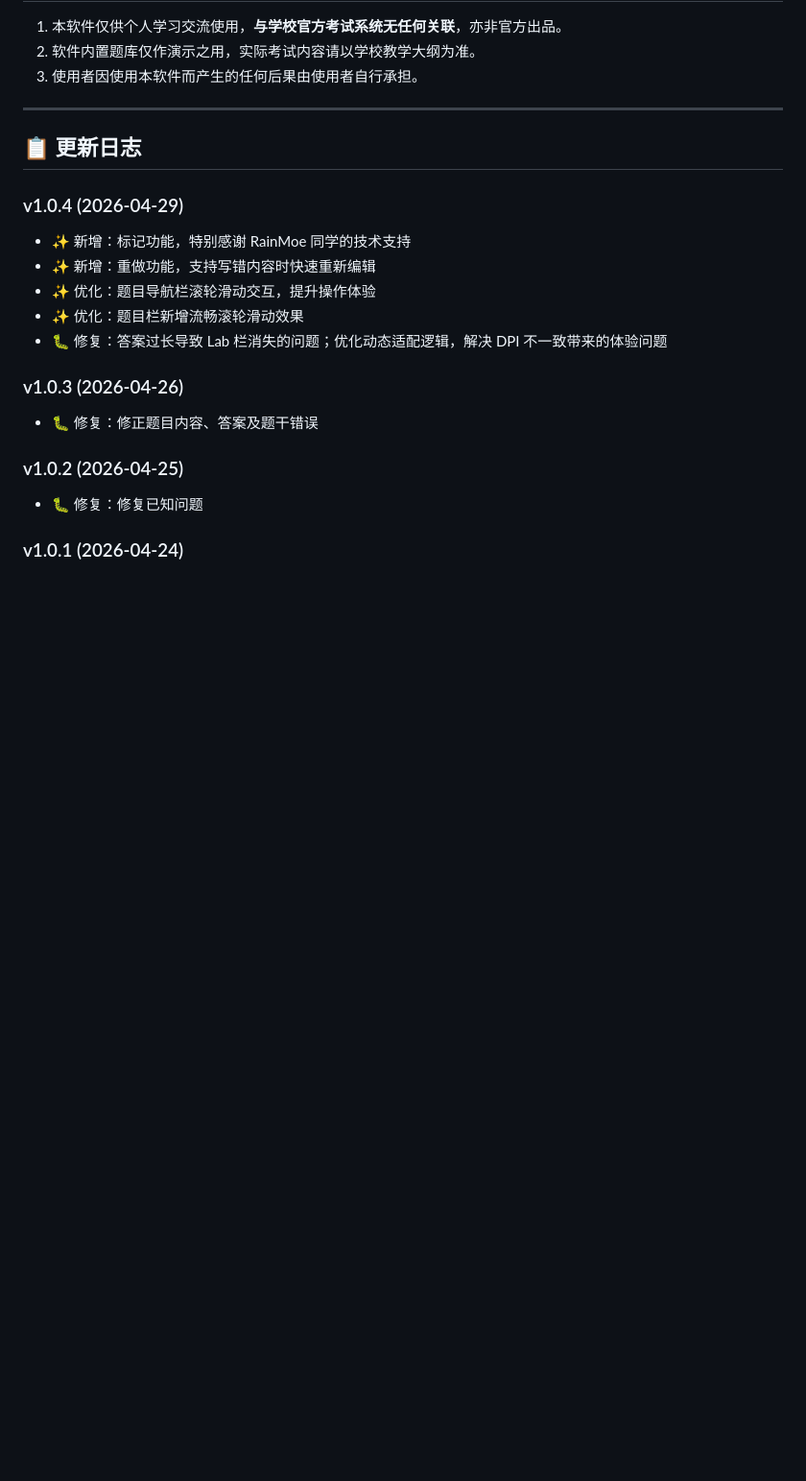
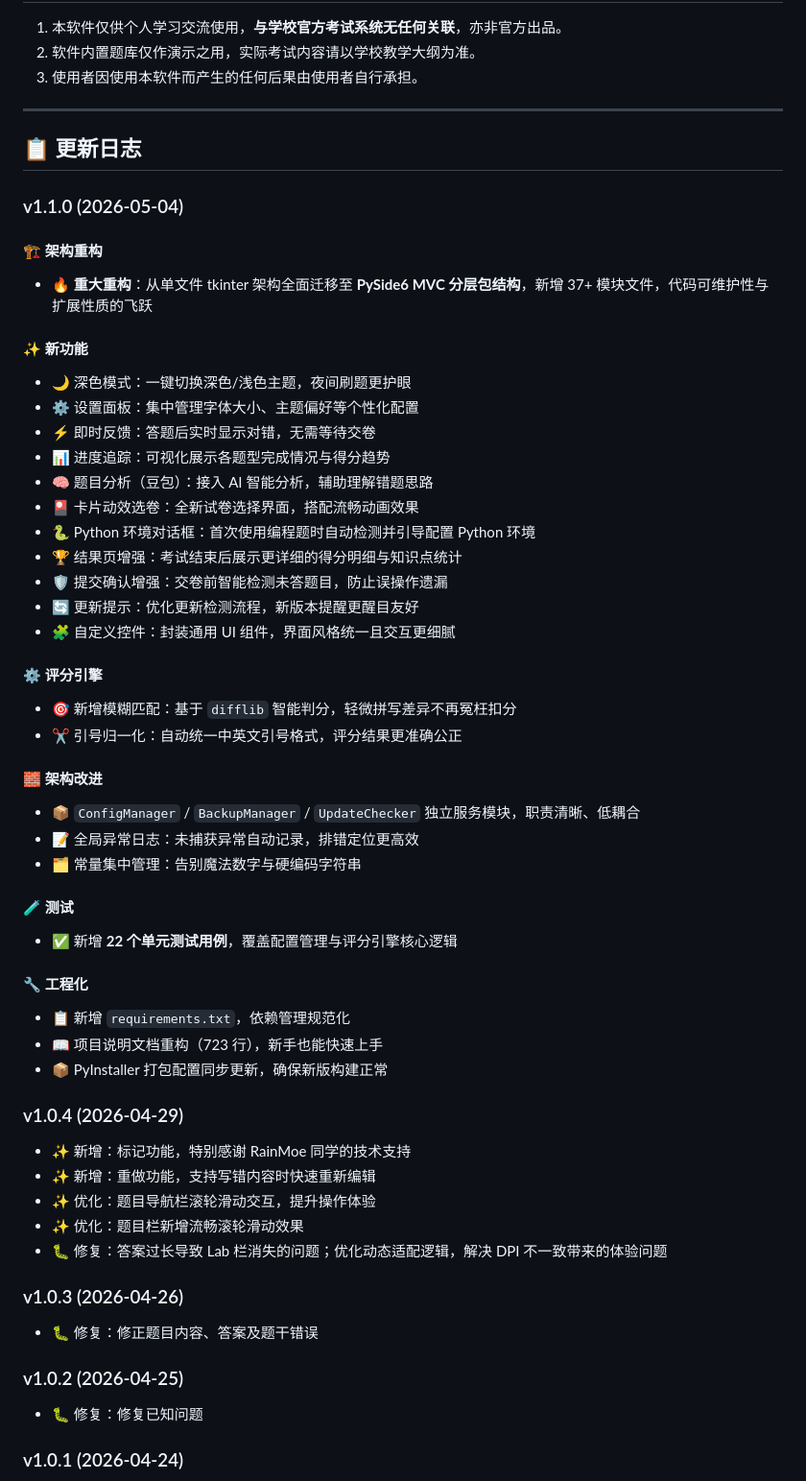
Before and after one commit to RyanTanC/HNUST-Exam-System, a Markdown page: README.md, the part around the change. Shown at 96% size. Rendered like a GitHub page; blank space fills up the shorter version.

```diff
--- a/README.md
+++ b/README.md
@@ -118,6 +118,37 @@
 
 ## 📋 更新日志
 
+### v1.1.0 (2026-05-04)
+
+#### 🏗️ 架构重构
+- 🔥 **重大重构**：从单文件 tkinter 架构全面迁移至 **PySide6 MVC 分层包结构**，新增 37+ 模块文件，代码可维护性与扩展性质的飞跃
+#### ✨ 新功能
+- 🌙 深色模式：一键切换深色/浅色主题，夜间刷题更护眼
+- ⚙️ 设置面板：集中管理字体大小、主题偏好等个性化配置
+- ⚡ 即时反馈：答题后实时显示对错，无需等待交卷
+- 📊 进度追踪：可视化展示各题型完成情况与得分趋势
+- 🧠 题目分析（豆包）：接入 AI 智能分析，辅助理解错题思路
+- 🎴 卡片动效选卷：全新试卷选择界面，搭配流畅动画效果
+- 🐍 Python 环境对话框：首次使用编程题时自动检测并引导配置 Python 环境
+- 🏆 结果页增强：考试结束后展示更详细的得分明细与知识点统计
+- 🛡️ 提交确认增强：交卷前智能检测未答题目，防止误操作遗漏
+- 🔄 更新提示：优化更新检测流程，新版本提醒更醒目友好
+- 🧩 自定义控件：封装通用 UI 组件，界面风格统一且交互更细腻
+#### ⚙️ 评分引擎
+- 🎯 新增模糊匹配：基于 `difflib` 智能判分，轻微拼写差异不再冤枉扣分
+- ✂️ 引号归一化：自动统一中英文引号格式，评分结果更准确公正
+#### 🧱 架构改进
+- 📦 `ConfigManager` / `BackupManager` / `UpdateChecker` 独立服务模块，职责清晰、低耦合
+- 📝 全局异常日志：未捕获异常自动记录，排错定位更高效
+- 🗂️ 常量集中管理：告别魔法数字与硬编码字符串
+#### 🧪 测试
+- ✅ 新增 **22 个单元测试用例**，覆盖配置管理与评分引擎核心逻辑
+#### 🔧 工程化
+- 📋 新增 `requirements.txt`，依赖管理规范化
+- 📖 项目说明文档重构（723 行），新手也能快速上手
+- 📦 PyInstaller 打包配置同步更新，确保新版构建正常
+
+
 ### v1.0.4 (2026-04-29)
 - ✨ 新增：标记功能，特别感谢 RainMoe 同学的技术支持
 - ✨ 新增：重做功能，支持写错内容时快速重新编辑
```
